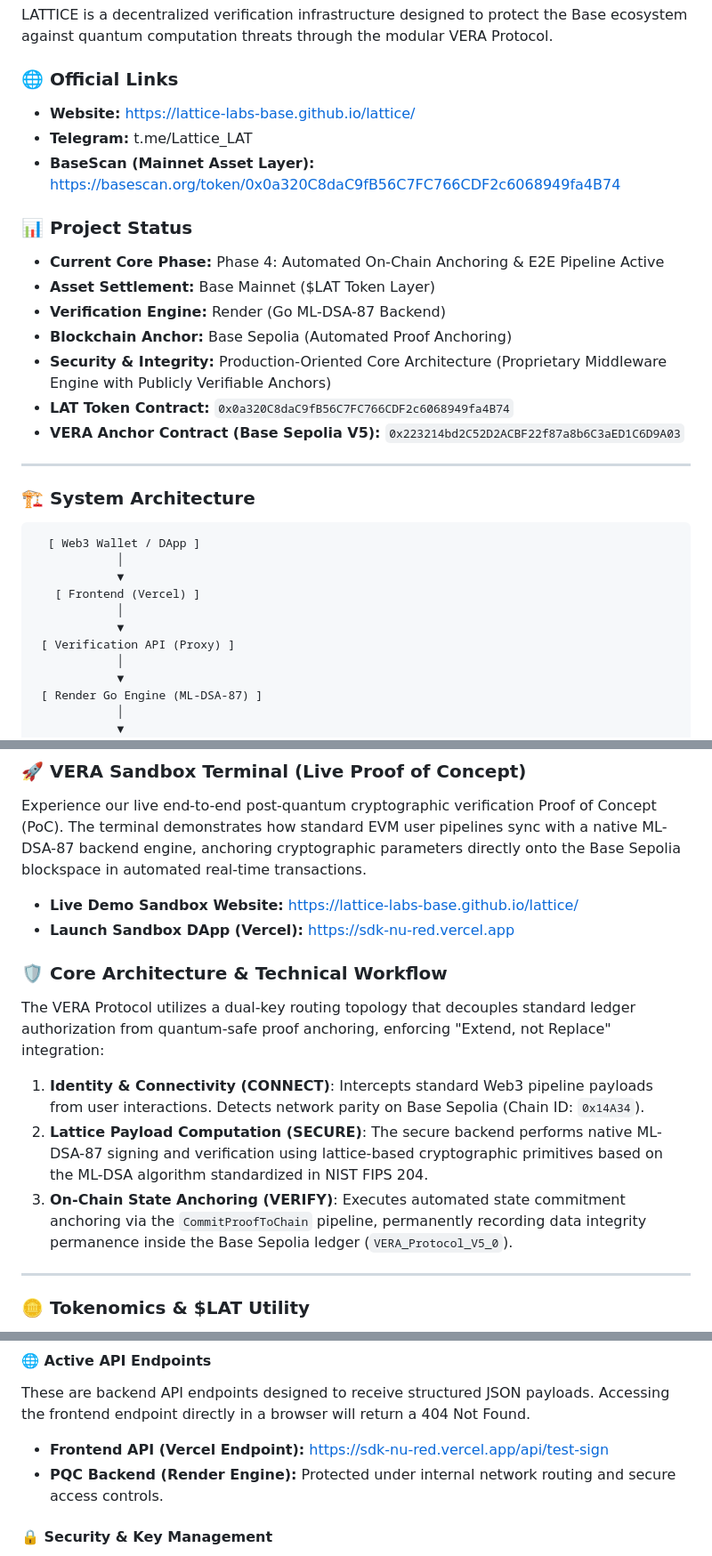
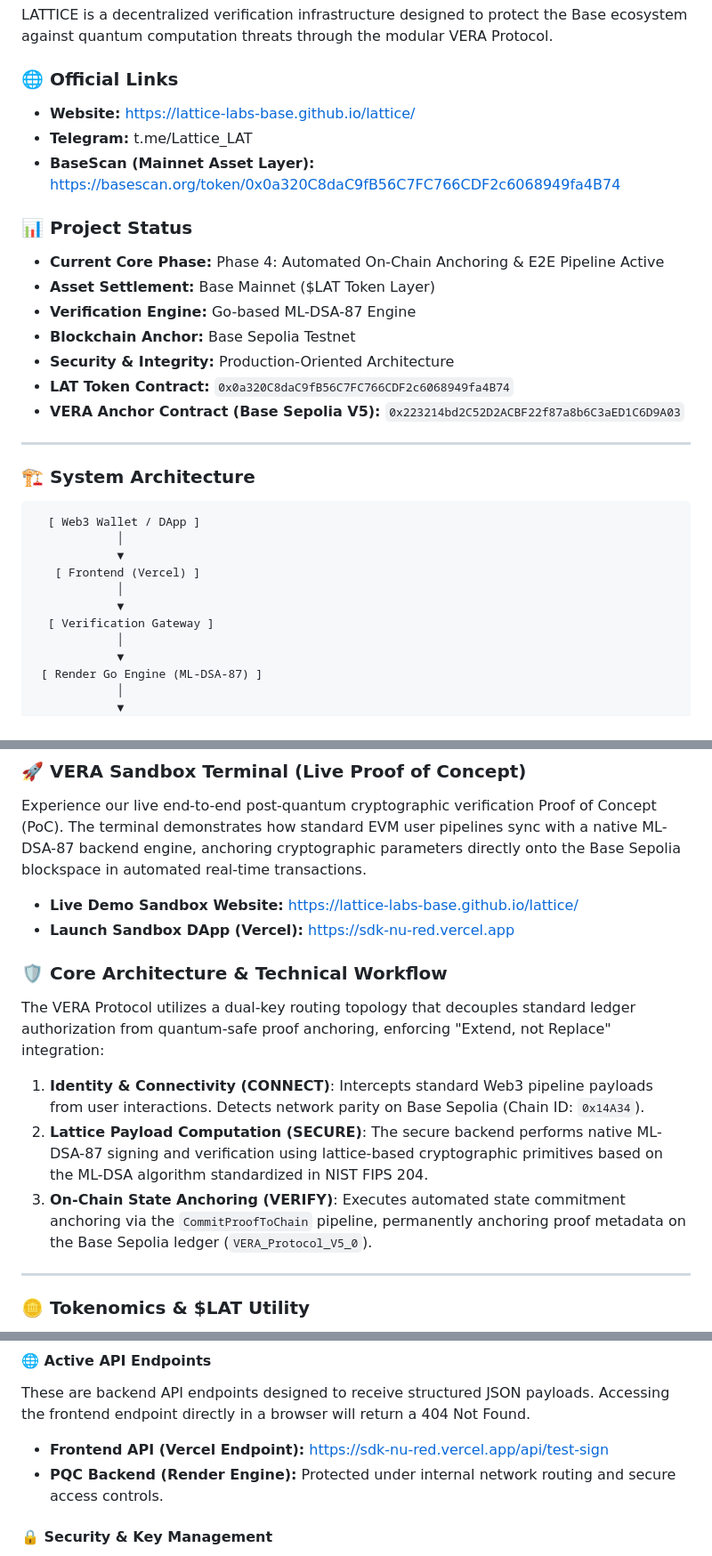
Before and after one commit to Lattice-Labs-Base/lattice, a Markdown page: README.md, 3 parts joined by grey strips. Shown at 89% size. Rendered like a GitHub page.

```diff
--- a/README.md
+++ b/README.md
@@ -3,16 +3,16 @@
 LATTICE is a decentralized verification infrastructure designed to protect the Base ecosystem against quantum computation threats through the modular VERA Protocol.
 
 ### 🌐 Official Links
-- **Website:** [https://lattice-labs-base.github.io/lattice/](https://lattice-labs-base.github.io/lattice/)
+- **Website:** https://lattice-labs-base.github.io/lattice/
 - **Telegram:** t.me/Lattice_LAT
-- **BaseScan (Mainnet Asset Layer):** [https://basescan.org/token/0x0a320C8daC9fB56C7FC766CDF2c6068949fa4B74](https://basescan.org/token/0x0a320C8daC9fB56C7FC766CDF2c6068949fa4B74)
+- **BaseScan (Mainnet Asset Layer):** https://basescan.org/token/0x0a320C8daC9fB56C7FC766CDF2c6068949fa4B74
 
 ### 📊 Project Status
 - **Current Core Phase:** Phase 4: Automated On-Chain Anchoring & E2E Pipeline Active
 - **Asset Settlement:** Base Mainnet ($LAT Token Layer)
-- **Verification Engine:** Render (Go ML-DSA-87 Backend)
-- **Blockchain Anchor:** Base Sepolia (Automated Proof Anchoring)
-- **Security & Integrity:** Production-Oriented Core Architecture (Proprietary Middleware Engine with Publicly Verifiable Anchors)
+- **Verification Engine:** Go-based ML-DSA-87 Engine
+- **Blockchain Anchor:** Base Sepolia Testnet
+- **Security & Integrity:** Production-Oriented Architecture
 - **LAT Token Contract:** `0x0a320C8daC9fB56C7FC766CDF2c6068949fa4B74`
 - **VERA Anchor Contract (Base Sepolia V5):** `0x223214bd2C52D2ACBF22f87a8b6C3aED1C6D9A03`
 
@@ -26,7 +26,7 @@ LATTICE is a decentralized verification infrastructure designed to protect the B
    [ Frontend (Vercel) ]
             │
             ▼
- [ Verification API (Proxy) ]
+  [ Verification Gateway ]
             │
             ▼
  [ Render Go Engine (ML-DSA-87) ]
@@ -38,15 +38,15 @@ LATTICE is a decentralized verification infrastructure designed to protect the B
 
 ### 🚀 VERA Sandbox Terminal (Live Proof of Concept)
 Experience our live end-to-end post-quantum cryptographic verification Proof of Concept (PoC). The terminal demonstrates how standard EVM user pipelines sync with a native ML-DSA-87 backend engine, anchoring cryptographic parameters directly onto the Base Sepolia blockspace in automated real-time transactions.
-- **Live Demo Sandbox Website:** [https://lattice-labs-base.github.io/lattice/](https://lattice-labs-base.github.io/lattice/)
-- **Launch Sandbox DApp (Vercel):** [https://sdk-nu-red.vercel.app](https://sdk-nu-red.vercel.app)
+- **Live Demo Sandbox Website:** https://lattice-labs-base.github.io/lattice/
+- **Launch Sandbox DApp (Vercel):** https://sdk-nu-red.vercel.app
 
 ### 🛡️ Core Architecture & Technical Workflow
 The VERA Protocol utilizes a dual-key routing topology that decouples standard ledger authorization from quantum-safe proof anchoring, enforcing "Extend, not Replace" integration:
 
 1. **Identity & Connectivity (CONNECT)**: Intercepts standard Web3 pipeline payloads from user interactions. Detects network parity on Base Sepolia (Chain ID: `0x14A34`).
 2. **Lattice Payload Computation (SECURE)**: The secure backend performs native ML-DSA-87 signing and verification using lattice-based cryptographic primitives based on the ML-DSA algorithm standardized in NIST FIPS 204.
-3. **On-Chain State Anchoring (VERIFY)**: Executes automated state commitment anchoring via the `CommitProofToChain` pipeline, permanently recording data integrity permanence inside the Base Sepolia ledger (`VERA_Protocol_V5_0`).
+3. **On-Chain State Anchoring (VERIFY)**: Executes automated state commitment anchoring via the `CommitProofToChain` pipeline, permanently anchoring proof metadata on the Base Sepolia ledger (`VERA_Protocol_V5_0`).
 
 ---
 
@@ -89,7 +89,7 @@ This section provides the technical integration specifications for the **VERA Pa
 #### 🌐 Active API Endpoints
 These are backend API endpoints designed to receive structured JSON payloads. Accessing the frontend endpoint directly in a browser will return a 404 Not Found.
 
-- **Frontend API (Vercel Endpoint):** [https://sdk-nu-red.vercel.app/api/test-sign](https://sdk-nu-red.vercel.app/api/test-sign)
+- **Frontend API (Vercel Endpoint):** https://sdk-nu-red.vercel.app/api/test-sign
 - **PQC Backend (Render Engine):** Protected under internal network routing and secure access controls.
 
 #### 🔒 Security & Key Management
```
